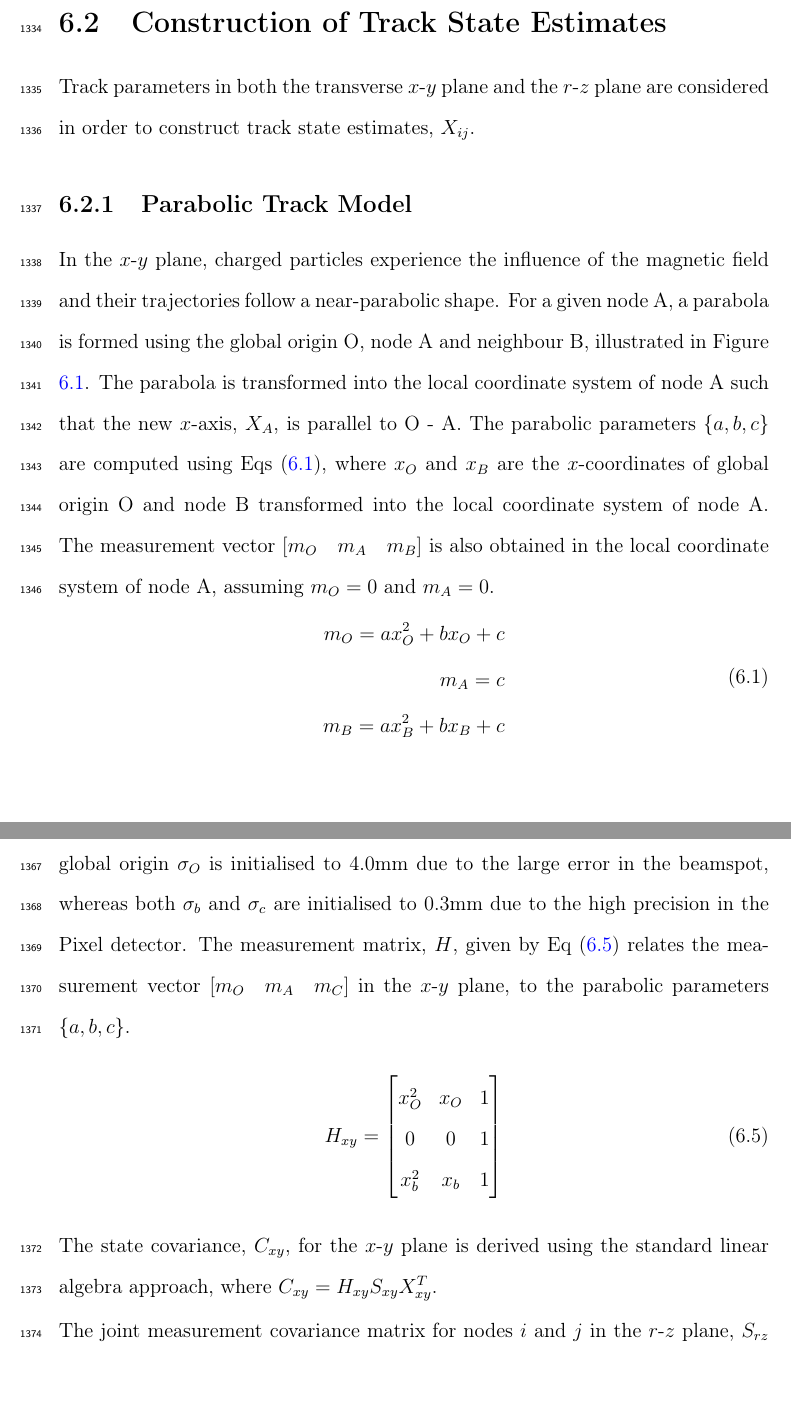
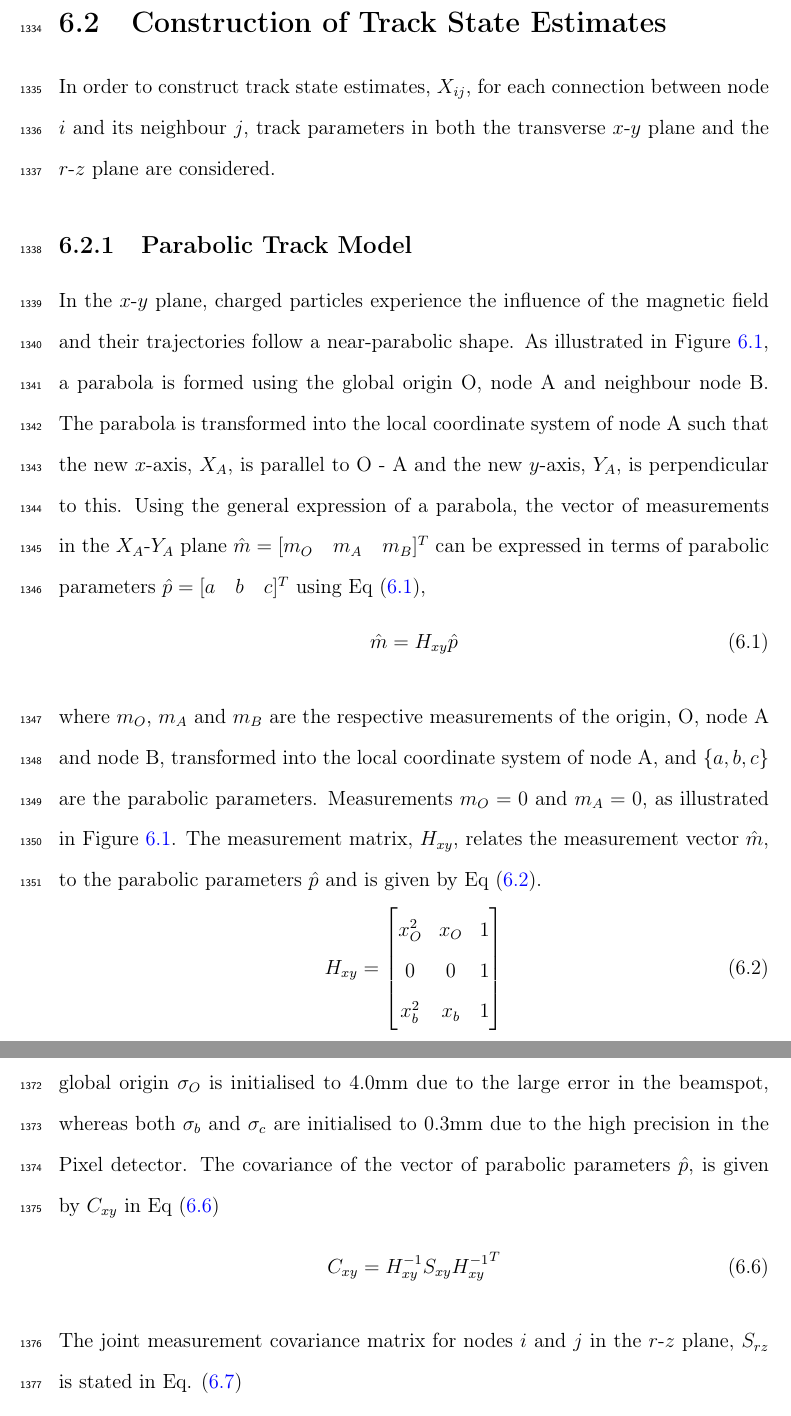
Before and after one commit to nishalad95/Thesis, a LaTeX thesis (main.tex, which reads chapters/6-trackml.tex): two parts of pages 82 and 84 of 109, joined at a grey line, cut so that both start at the same text. Compiled offline with pdfLaTeX.

Commit message:
matrix equations in chapter 6

```diff
--- a/chapters/6-trackml.tex
+++ b/chapters/6-trackml.tex
@@ -35,22 +35,37 @@ Due to the sheer volume of data generated during high-energy proton-proton colli
 \section{Construction of Track State Estimates}
 \label{constructing-track-states}
 
-Track parameters in both the transverse $x$-$y$ plane and the $r$-$z$ plane are considered in order to construct track state estimates, $X_{ij}$.
+In order to construct track state estimates, $X_{ij}$, for each connection between node $i$ and its neighbour $j$, track parameters in both the transverse $x$-$y$ plane and the $r$-$z$ plane are considered.
 
 
 \subsection{Parabolic Track Model}
 \label{parabolic-state}
 
-In the $x$-$y$ plane, charged particles experience the influence of the magnetic field and their trajectories follow a near-parabolic shape. For a given node A, a parabola is formed using the global origin O, node A and neighbour B, illustrated in Figure \ref{fig:gnn-parabolic-model}. The parabola is transformed into the local coordinate system of node A such that the new $x$-axis, $X_A$, is parallel to O - A. The parabolic parameters \{$a, b, c$\} are computed using Eqs \eqref{eqn:parabolic-equations}, where $x_O$ and $x_B$ are the $x$-coordinates of global origin O and node B transformed into the local coordinate system of node A. The measurement vector $[m_O \quad m_A \quad m_B]$ is also obtained in the local coordinate system of node A, assuming $m_O = 0$ and $m_A = 0$.
+In the $x$-$y$ plane, charged particles experience the influence of the magnetic field and their trajectories follow a near-parabolic shape. As illustrated in Figure \ref{fig:gnn-parabolic-model}, a parabola is formed using the global origin O, node A and neighbour node B. The parabola is transformed into the local coordinate system of node A such that the new $x$-axis, $X_A$, is parallel to O - A and the new $y$-axis, $Y_A$, is perpendicular to this. Using the general expression of a parabola, the vector of measurements in the $X_A$-$Y_A$ plane $ \hat{m} = [m_O \quad m_A \quad m_B]^{T}$ can be expressed in terms of parabolic parameters $\hat{p} = [a \quad b \quad c]^{T}$ using Eq \eqref{eqn:parabolic-equations},
 
 \begin{equation}
-\begin{aligned}
-m_O = ax_{O}^{2} + bx_O + c \\
-m_A = c \\
-m_B = ax_{B}^{2} + bx_B + c
-\end{aligned}
-\label{eqn:parabolic-equations}
+    \hat{m} = H_{xy} \hat{p}
+    \label{eqn:parabolic-equations}
 \end{equation}
+
+where $m_O$, $m_A$ and $m_B$ are the respective measurements of the origin, O, node A and node B, transformed into the local coordinate system of node A, and $\{a, b, c\}$ are the parabolic parameters. Measurements $m_O = 0$ and $m_A = 0$, as illustrated in Figure \ref{fig:gnn-parabolic-model}. The measurement matrix, $H_{xy}$, relates the measurement vector $\hat{m}$, to the parabolic parameters $\hat{p}$ and is given by Eq \eqref{eqn:trackml-matrix-h-xy}.
+
+\begin{equation}
+    H_{xy} = \begin{bmatrix} x_O^{2} & x_O & 1 \\ 0 & 0 & 1 \\ x_b^{2} & x_b & 1 \end{bmatrix}
+    \label{eqn:trackml-matrix-h-xy}
+\end{equation}
+
+where $x_O$ and $x_B$ are the respective $x$-coordinates of global origin O and node B transformed into the $X_A$ axis.
+
+
+% \begin{equation}
+% \begin{aligned}
+% m_O = ax_{O}^{2} + bx_O + c \\
+% m_A = c \\
+% m_B = ax_{B}^{2} + bx_B + c
+% \end{aligned}
+% \label{eqn:parabolic-equations}
+% \end{equation}
 
 \begin{figure}[htbp!]
     \centering
@@ -110,15 +118,12 @@ The joint measurement covariance matrix for nodes $i$ and $j$ in the $x$-$y$ pla
     \label{eqn:trackml-s-matrix-xy}
 \end{equation}
 
-where $\sigma_O^{2}$ is the error due to the measurement at the global origin using the parabolic model approximation outlined in Section \ref{parabolic-state}. $\sigma_b^{2}$ and $\sigma_c^{2}$ are the respective errors in parabolic parameters $b$ and $c$. The measurement error in the global origin $\sigma_O$ is initialised to 4.0mm due to the large error in the beamspot, whereas both $\sigma_b$ and $\sigma_c$ are initialised to 0.3mm due to the high precision in the Pixel detector. The measurement matrix, $H$, given by Eq \eqref{eqn:trackml-matrix-h-xy} relates the measurement vector $[m_O \quad m_A \quad m_C]$ in the $x$-$y$ plane, to the parabolic parameters $\{a, b, c \}$.
+where $\sigma_O^{2}$ is the error due to the measurement at the global origin using the parabolic model approximation outlined in Section \ref{parabolic-state}. $\sigma_b^{2}$ and $\sigma_c^{2}$ are the respective errors in parabolic parameters $b$ and $c$. The measurement error in the global origin $\sigma_O$ is initialised to 4.0mm due to the large error in the beamspot, whereas both $\sigma_b$ and $\sigma_c$ are initialised to 0.3mm due to the high precision in the Pixel detector. The covariance of the vector of parabolic parameters $\hat{p}$, is given by $C_{xy}$ in Eq \eqref{eqn:c-xy}
 
 \begin{equation}
-    H_{xy} = \begin{bmatrix} x_O^{2} & x_O & 1 \\ 0 & 0 & 1 \\ x_b^{2} & x_b & 1 \end{bmatrix}
-    \label{eqn:trackml-matrix-h-xy}
+    C_{xy} = H_{xy}^{-1}S_{xy}{H_{xy}^{-1}}^{T}
+    \label{eqn:c-xy}
 \end{equation}
-
-
-The state covariance, $C_{xy}$, for the $x$-$y$ plane is derived using the standard linear algebra approach, where $C_{xy} = H_{xy}S_{xy}X_{xy}^T$.
 
 
 The joint measurement covariance matrix for nodes $i$ and $j$ in the $r$-$z$ plane, $S_{rz}$ is stated in Eq. \eqref{eqn:trackml-s-matrix-rz}
```
Also changed, not shown: chapters/6-trackml.tex (13 more changed lines).
